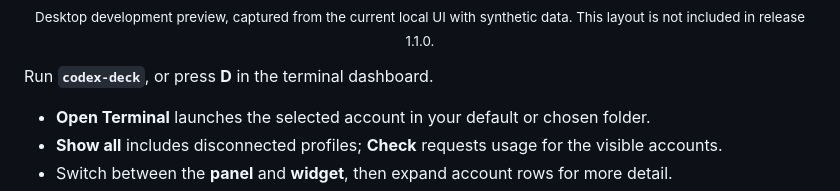
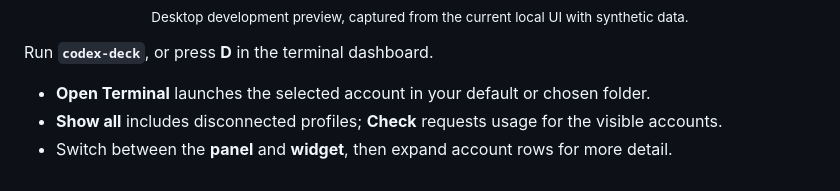
Before and after one commit to xtremexq/CodexDeck, a Markdown page: README.md, the part around the change. Rendered like a GitHub page.

Commit message:
Revise preview description in README
Updated the description of the desktop development preview.

```diff
--- a/README.md
+++ b/README.md
@@ -88,7 +88,7 @@ For a non-interactive view, use **`codex-auth status`**. It prints cached data w
 ## Desktop companion
 
 <p align="center"><img src="docs/desktop-preview.png" width="476" alt="Codex Deck desktop control panel with a synthetic account and expanded usage details"><br>
-<sub>Desktop development preview, captured from the current local UI with synthetic data. This layout is not included in release 1.1.0.</sub></p>
+<sub>Desktop development preview, captured from the current local UI with synthetic data.</sub></p>
 
 Run **`codex-deck`**, or press **D** in the terminal dashboard.
 
```
